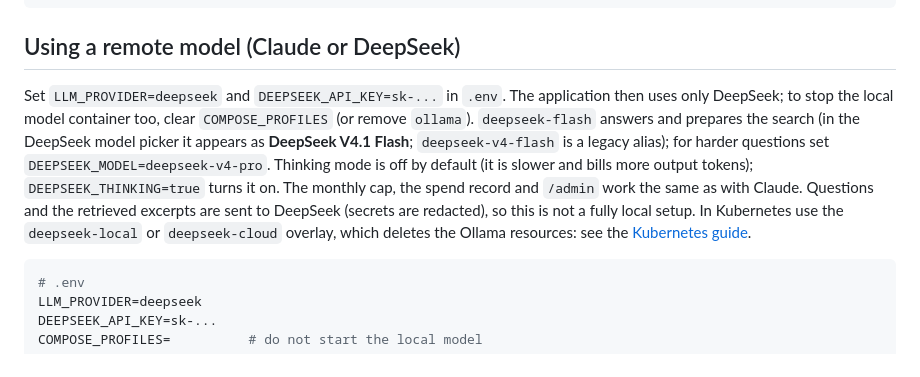
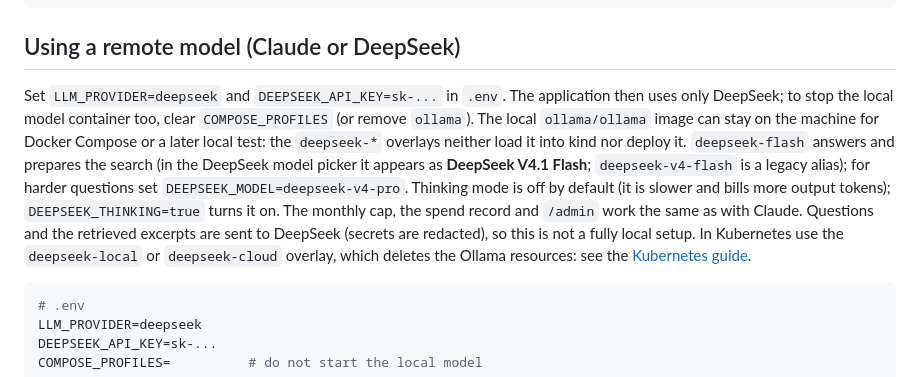
Before and after one commit to raullondonom/generic-rag, a Markdown page: README.md, the part around the change. Rendered like a GitHub page.

Commit message:
docs: keep the Ollama image but not in the DeepSeek deploy

````diff
--- a/README.md
+++ b/README.md
@@ -179,7 +179,7 @@ docker compose run --rm -v ./app/bench/results:/app/bench/results rag-app \
 
 ## Using a remote model (Claude or DeepSeek)
 
-Set `LLM_PROVIDER=deepseek` and `DEEPSEEK_API_KEY=sk-...` in `.env`. The application then uses only DeepSeek; to stop the local model container too, clear `COMPOSE_PROFILES` (or remove `ollama`). `deepseek-flash` answers and prepares the search (in the DeepSeek model picker it appears as **DeepSeek V4.1 Flash**; `deepseek-v4-flash` is a legacy alias); for harder questions set `DEEPSEEK_MODEL=deepseek-v4-pro`. Thinking mode is off by default (it is slower and bills more output tokens); `DEEPSEEK_THINKING=true` turns it on. The monthly cap, the spend record and `/admin` work the same as with Claude. Questions and the retrieved excerpts are sent to DeepSeek (secrets are redacted), so this is not a fully local setup. In Kubernetes use the `deepseek-local` or `deepseek-cloud` overlay, which deletes the Ollama resources: see the [Kubernetes guide](deploy/k8s/README.md).
+Set `LLM_PROVIDER=deepseek` and `DEEPSEEK_API_KEY=sk-...` in `.env`. The application then uses only DeepSeek; to stop the local model container too, clear `COMPOSE_PROFILES` (or remove `ollama`). The local `ollama/ollama` image can stay on the machine for Docker Compose or a later local test: the `deepseek-*` overlays neither load it into kind nor deploy it. `deepseek-flash` answers and prepares the search (in the DeepSeek model picker it appears as **DeepSeek V4.1 Flash**; `deepseek-v4-flash` is a legacy alias); for harder questions set `DEEPSEEK_MODEL=deepseek-v4-pro`. Thinking mode is off by default (it is slower and bills more output tokens); `DEEPSEEK_THINKING=true` turns it on. The monthly cap, the spend record and `/admin` work the same as with Claude. Questions and the retrieved excerpts are sent to DeepSeek (secrets are redacted), so this is not a fully local setup. In Kubernetes use the `deepseek-local` or `deepseek-cloud` overlay, which deletes the Ollama resources: see the [Kubernetes guide](deploy/k8s/README.md).
 
 ```bash
 # .env
````
